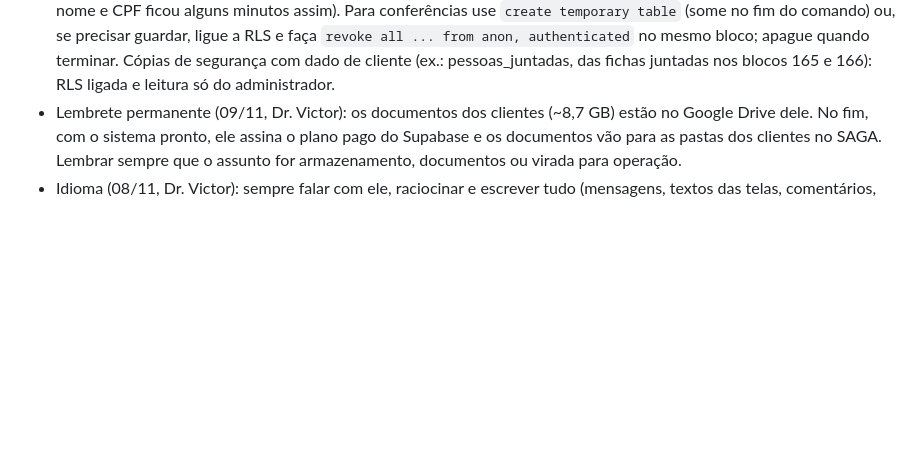
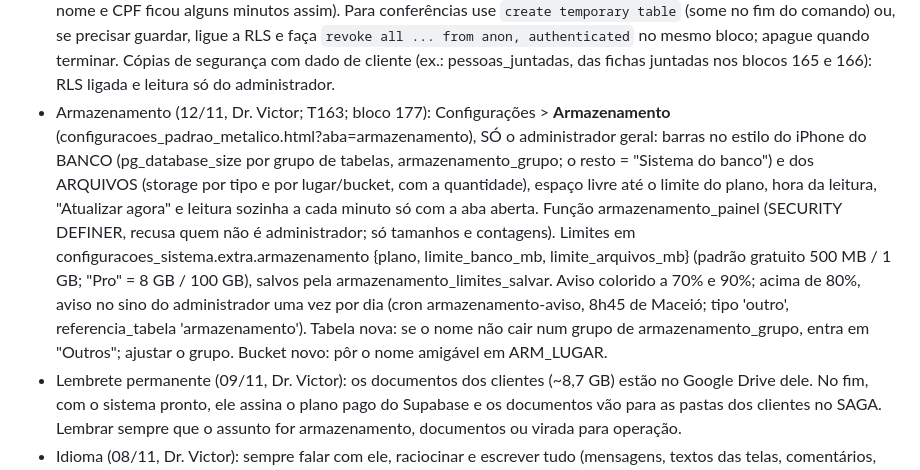
Before and after one commit to vmmadvprecatorios-bot/saga-adv-web, a Markdown page: CLAUDE.md, the part around the change. Drawn GitHub-style; blank space fills up the shorter version.

```diff
--- a/CLAUDE.md
+++ b/CLAUDE.md
@@ -81,5 +81,6 @@ Sistema do escritório Victor Morais Advocacia. O usuário é o Dr. Victor; escr
 - Ligação entre tarefas, intimações e ficha (12/11, Dr. Victor; T161; bloco 175): "um link em todas as abas". Cartão, Lista e janela da tarefa têm "Ficha ↗" e "Intimações ↗" (a janela também "Tarefas do processo ↗"; htmlAtalhosLigacao no minhas_tarefas.html; só para quem vê processos / intimações); o cartão da intimação tem "Ficha ↗" e "Tarefas ↗" e a janela "Abrir ficha do cliente" e "Tarefas do processo" (saga_intimacoes.js, data-lig); a ficha tem "Intimações do processo" e "Tarefas do processo" em Ações. São links: clique abre na tela inteira, Ctrl+clique/botão do meio em outra aba; clicar no atalho não abre a tarefa/intimação. minhas_tarefas.html?processo=<id> abre só as tarefas do processo (chip "Processo: ..." para tirar). Comentário da tarefa: o "Salvar Tarefa" grava também o que estiver escrito na caixa de comentário (e o "e mover para..."); o banco copia o comentário para os comentários do processo na ficha (gatilho trg_tarefa_comentario_ficha, função tarefa_comentario_para_ficha; tarefa sem processo fica só na tarefa).
 - Internets e computadores autorizados (12/11, Dr. Victor; T162; bloco 176): a INTERNET (IP) do escritório é o critério principal (ponto_redes_escritorio); o computador é apoio. Cada navegador ganha um código próprio (localStorage saga-aparelho, aleatório; window.sagaAparelhoCodigo no saga_ui.js) que vai na entrada no sistema (acesso_entrada(p_evento,p_navegador,p_aparelho)) e na batida do ponto (bater_ponto(...,p_aparelho)); a tabela ponto_aparelhos (RLS: só o administrador lê; tudo grava pelas funções aparelho_registrar / aparelho_salvar / aparelho_autorizar_este; as duas travas) guarda apelido, autorizado, IPs vistos, quem usou e quando. Internet ou computador não autorizados avisam o administrador no sino (referencia_tabela 'acessos', um aviso por IP/computador por dia; o administrador não gera aviso). Tela: Ponto > Acessos > "Internets e computadores" (aparelhos_painel): primeiro as internets vistas em 30 dias com "Autorizar IP", depois os computadores (apelido, Autorizar/Tirar autorização, Desativar) e "Autorizar este computador" (o administrador, sentado no computador, autoriza mesmo que ninguém use ainda). Trava "Exigir computador autorizado" (ponto_config.exigir_aparelho, Ponto > Cadastro > Configurações): computador autorizado OU internet do escritório OU localização no raio OU home office/liberado; DESLIGADA (fase de transição, T157); Diretoria e administrador nunca travam.
 - Tabelas de trabalho no banco (12/11): NUNCA criar tabela comum no schema public sem RLS, nem para uma conferência rápida: o site usa a chave pública e a tabela fica legível pela internet (em 11/11 uma lista de fichas com nome e CPF ficou alguns minutos assim). Para conferências use `create temporary table` (some no fim do comando) ou, se precisar guardar, ligue a RLS e faça `revoke all ... from anon, authenticated` no mesmo bloco; apague quando terminar. Cópias de segurança com dado de cliente (ex.: pessoas_juntadas, das fichas juntadas nos blocos 165 e 166): RLS ligada e leitura só do administrador.
+- Armazenamento (12/11, Dr. Victor; T163; bloco 177): Configurações > **Armazenamento** (configuracoes_padrao_metalico.html?aba=armazenamento), SÓ o administrador geral: barras no estilo do iPhone do BANCO (pg_database_size por grupo de tabelas, armazenamento_grupo; o resto = "Sistema do banco") e dos ARQUIVOS (storage por tipo e por lugar/bucket, com a quantidade), espaço livre até o limite do plano, hora da leitura, "Atualizar agora" e leitura sozinha a cada minuto só com a aba aberta. Função armazenamento_painel (SECURITY DEFINER, recusa quem não é administrador; só tamanhos e contagens). Limites em configuracoes_sistema.extra.armazenamento {plano, limite_banco_mb, limite_arquivos_mb} (padrão gratuito 500 MB / 1 GB; "Pro" = 8 GB / 100 GB), salvos pela armazenamento_limites_salvar. Aviso colorido a 70% e 90%; acima de 80%, aviso no sino do administrador uma vez por dia (cron armazenamento-aviso, 8h45 de Maceió; tipo 'outro', referencia_tabela 'armazenamento'). Tabela nova: se o nome não cair num grupo de armazenamento_grupo, entra em "Outros"; ajustar o grupo. Bucket novo: pôr o nome amigável em ARM_LUGAR.
 - Lembrete permanente (09/11, Dr. Victor): os documentos dos clientes (~8,7 GB) estão no Google Drive dele. No fim, com o sistema pronto, ele assina o plano pago do Supabase e os documentos vão para as pastas dos clientes no SAGA. Lembrar sempre que o assunto for armazenamento, documentos ou virada para operação.
 - Idioma (08/11, Dr. Victor): sempre falar com ele, raciocinar e escrever tudo (mensagens, textos das telas, comentários, registros, mensagens de commit) em **português do Brasil**. Só o código em si (nomes técnicos, linguagem de programação) pode ficar em inglês. Outra língua só se ele pedir.
```
Also changed, not shown: AGENTS.md (+1 -0 lines).
